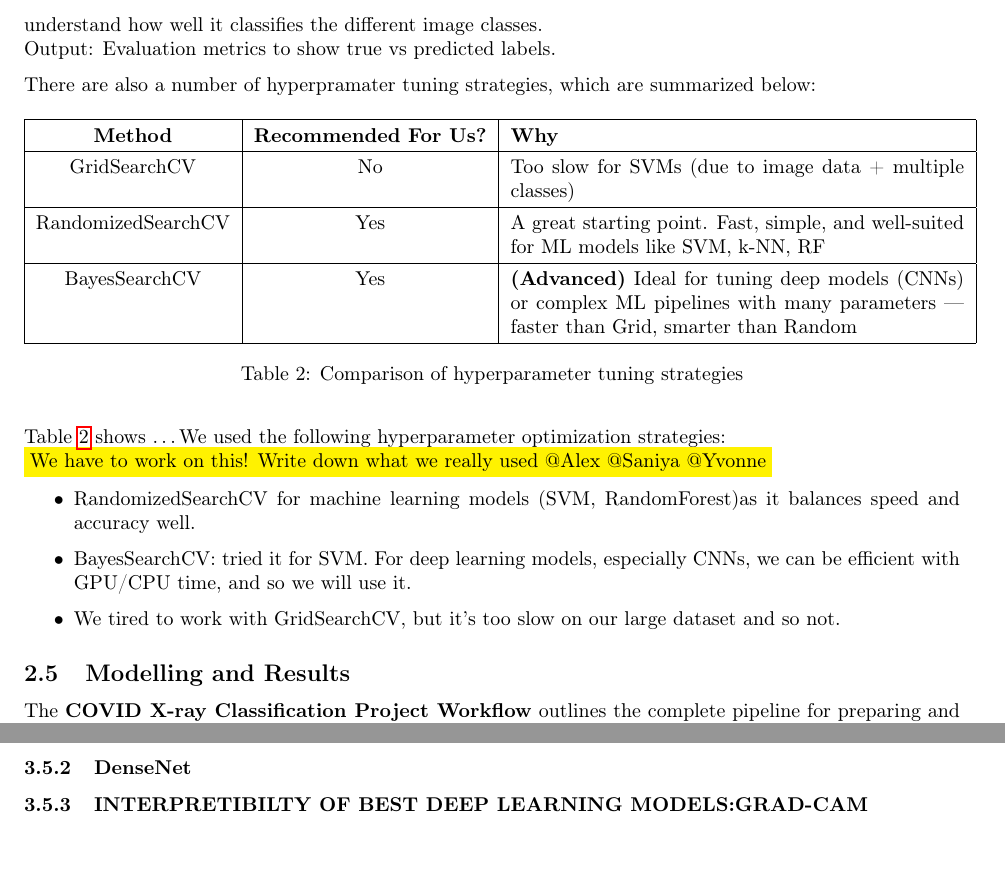
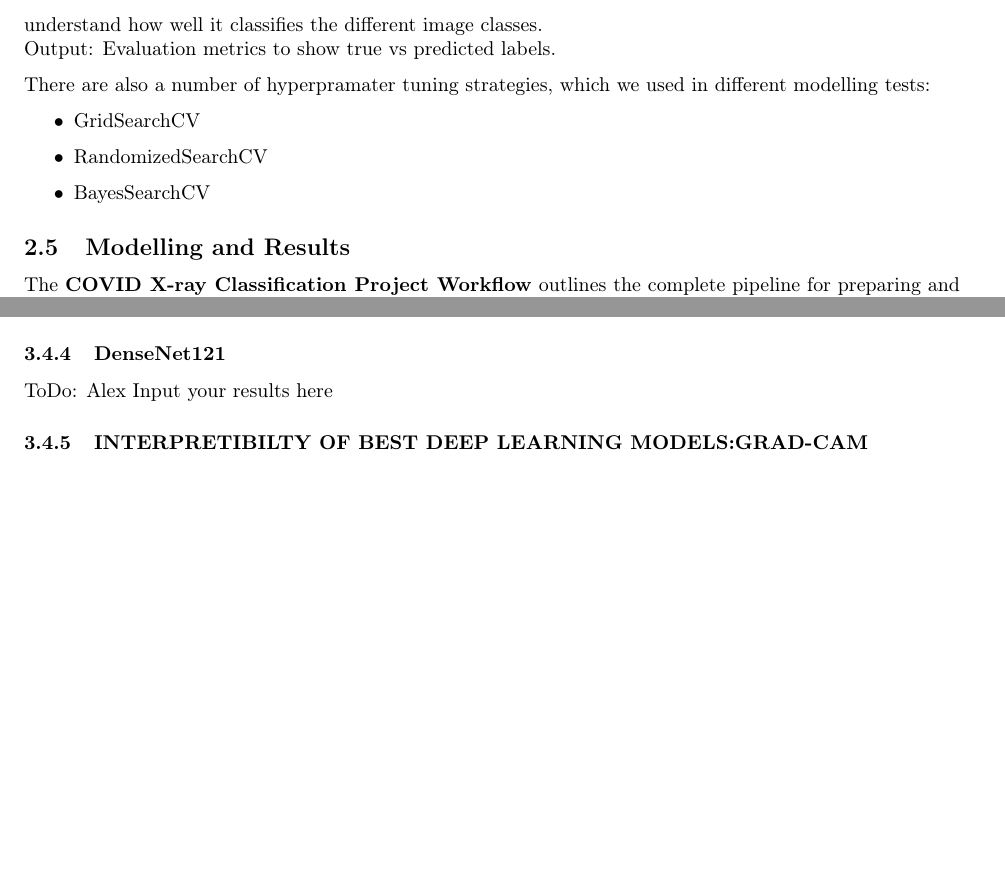
Before and after one commit to SanArfin/CovidXray, a LaTeX document (reports/latex/report_2.tex): two parts of pages 8 and 48 of 49 before the commit and two parts of pages 8 and 44 of 48 after it, joined at a grey line, cut so that both start at the same text, the shorter picture padded with empty space. Compiled offline with pdfLaTeX.

Commit message:
report: fixed the remaining ToDos which were marked in the report

```diff
--- a/reports/latex/report_2.tex
+++ b/reports/latex/report_2.tex
@@ -247,30 +247,12 @@ Operation: Evaluate the model's performance using metrics like accuracy, F1 scor
 image classes.\\
 Output: Evaluation metrics to show true vs predicted labels.
 
-There are also a number of hyperpramater tuning strategies, which are summarized below:
-\begin{table}[ht]
-    \centering
-    \renewcommand{\arraystretch}{1.3}
-    \begin{tabular}{|c|c|p{8cm}|}
-        \hline
-        \textbf{Method} & \textbf{Recommended For Us?} & \textbf{Why} \\ \hline
-        GridSearchCV & No & Too slow for SVMs (due to image data + multiple classes) \\ \hline
-        RandomizedSearchCV & Yes & A great starting point. Fast, simple, and well-suited for ML models like SVM, k-NN, RF \\ \hline
-        BayesSearchCV & Yes & \textbf{(Advanced)} Ideal for tuning deep models (CNNs) or complex ML pipelines with many parameters — faster than Grid, smarter than Random \\ \hline
-    \end{tabular}
-    \caption{Comparison of hyperparameter tuning strategies}
-    \label{tab:tuning_methods}
-\end{table}
-
-Table \ref{tab:tuning_methods} shows \dots
-We used the following hyperparameter optimization strategies: \\
-\colorbox{yellow}{We have to work on this! Write down what we really used @Alex @Saniya @Yvonne}
+There are also a number of hyperpramater tuning strategies, which we used in different modelling tests:
 \begin{itemize}
-    \item RandomizedSearchCV for machine learning models (SVM, RandomForest)as it balances speed and accuracy well.
-    \item BayesSearchCV: tried it for SVM. For deep learning models, especially CNNs, we can be efficient with GPU/CPU time, and so we will use it.
-    \item We tired to work with GridSearchCV, but it's too slow on our large dataset and so not.
+    \item GridSearchCV
+    \item RandomizedSearchCV
+    \item BayesSearchCV
 \end{itemize}
-
 
 \subsection{Modelling and Results}
 \begin{figure}%[ht] % the [h!] helps force it "here"
@@ -1323,7 +1305,8 @@ The prediction using X-ray images with applied masks are the best option when us
   \label{fig:inceptionv3_13_results}
 \end{figure}
 
-\subsubsection{DenseNet}
+\subsubsection{DenseNet121}
+ToDo: Alex Input your results here
 
 \subsubsection{INTERPRETIBILTY OF BEST DEEP LEARNING MODELS:GRAD-CAM}\mbox{}\\
 
```
Also changed, not shown: reports/latex/report_2.tex (4 more changed lines).
